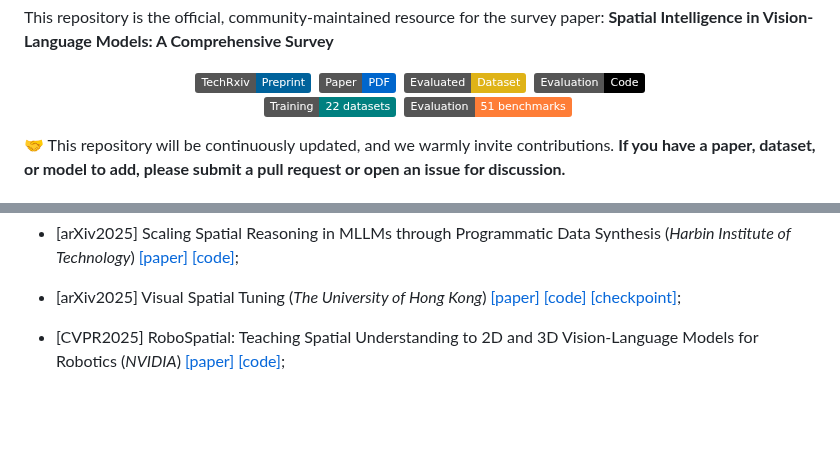
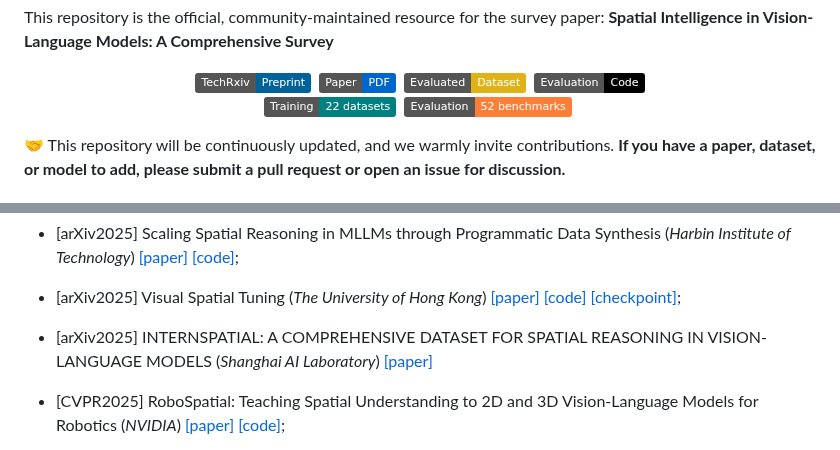
Before and after one commit to vulab-AI/Awesome-Spatial-VLMs, a Markdown page: README.md, 2 parts joined by grey strips. Drawn GitHub-style; folded sections open; badges without logos; blank space fills up the shorter version.

Commit message:
add paper and benchmark

```diff
--- a/README.md
+++ b/README.md
@@ -33,7 +33,7 @@ This repository is the official, community-maintained resource for the survey pa
   <a href="https://github.com/vulab-AI/Awesome-Spatial-VLMs/blob/main/evaluation/README.md"><img src="https://img.shields.io/badge/Evaluation-Code-black?style=flat&logo=github&logoColor=black" alt="Evaluation Code"></a>
   <br/>
   <a href="https://github.com/vulab-AI/Awesome-Spatial-VLMs/blob/main/data_benchmark/Dataset_SVQA.md"><img src="https://img.shields.io/badge/Training-22%20datasets-teal?style=flat"alt="Training - 22 datasets"></a>&nbsp;
-  <a href="https://github.com/vulab-AI/Awesome-Spatial-VLMs/blob/main/data_benchmark/Benchmark_SVQA.md"><img src="https://img.shields.io/badge/Evaluation-51%20benchmarks-orange?style=flat" alt="Evaluation - 51 benchmarks"></a>&nbsp;
+  <a href="https://github.com/vulab-AI/Awesome-Spatial-VLMs/blob/main/data_benchmark/Benchmark_SVQA.md"><img src="https://img.shields.io/badge/Evaluation-52%20benchmarks-orange?style=flat" alt="Evaluation - 52 benchmarks"></a>&nbsp;
 </p>
 
 🤝 This repository will be continuously updated, and we warmly invite contributions. **If you have a paper, dataset, or model to add, please submit a pull request or open an issue for discussion.**
@@ -428,6 +428,11 @@ This repository uses the framework from our survey paper to systematically organ
   <!-- New paper, excluded in survey -->
   - [arXiv2025] Visual Spatial Tuning (_The University of Hong Kong_) [[paper]](https://arxiv.org/pdf/2511.05491) [[code]](https://github.com/Yangr116/VST) [[checkpoint]](https://huggingfgace.co/collections/rayruiyang/vst);
 
+
+  <!-- New paper, excluded in survey -->
+  - [arXiv2025] INTERNSPATIAL: A COMPREHENSIVE DATASET FOR SPATIAL REASONING IN VISION-LANGUAGE MODELS (_Shanghai AI Laboratory_) [[paper]](https://arxiv.org/pdf/2506.18385)
+
+
   - [CVPR2025] RoboSpatial: Teaching Spatial Understanding to 2D and 3D Vision-Language Models for Robotics (_NVIDIA_) [[paper]](https://arxiv.org/pdf/2411.16537) [[code]](https://github.com/NVlabs/RoboSpatial);
 
   - [ICLR2025] SPARTUN3D: Situated Spatial Understanding of 3D World in Large Language Models (_Michigan State University & UC Davis_) [[paper]](https://arxiv.org/pdf/2410.03878);
```
Also changed, not shown: data_benchmark/Benchmark_SVQA.md (+2 -1 lines).
